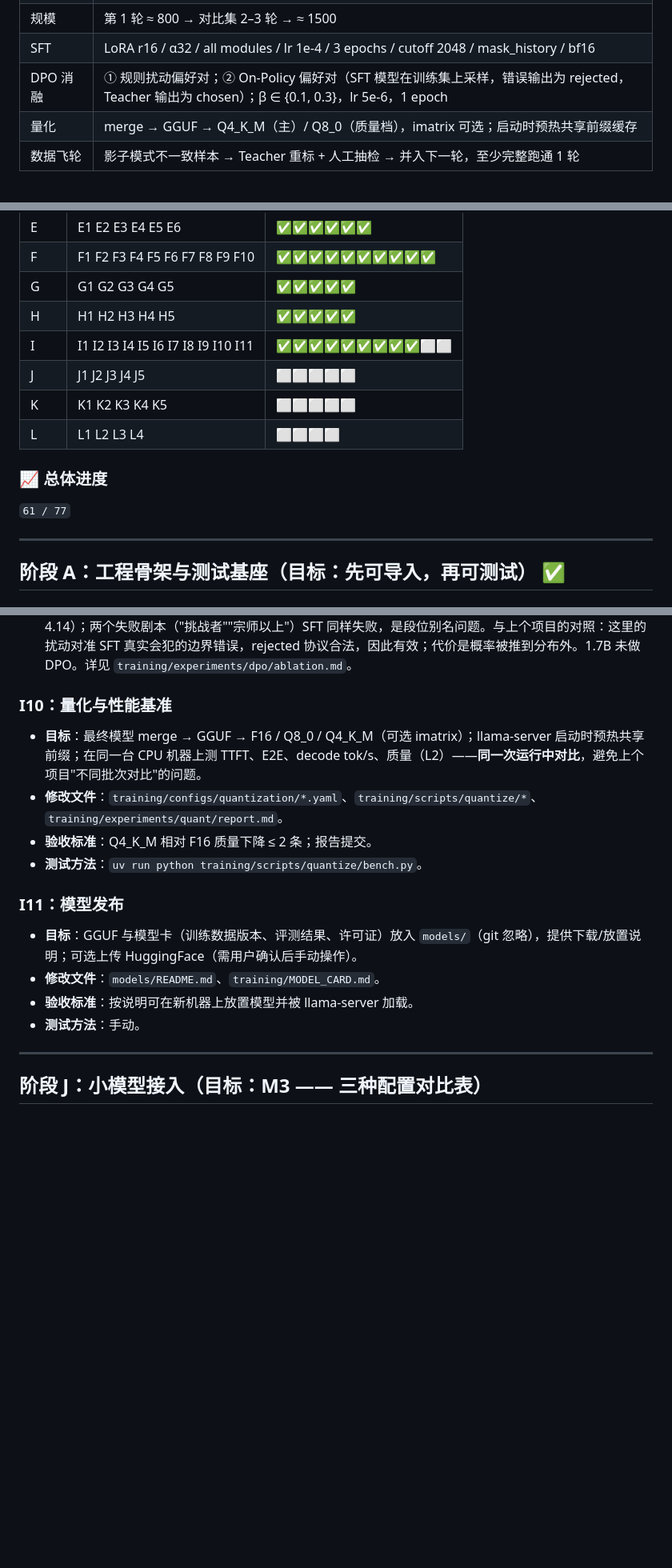
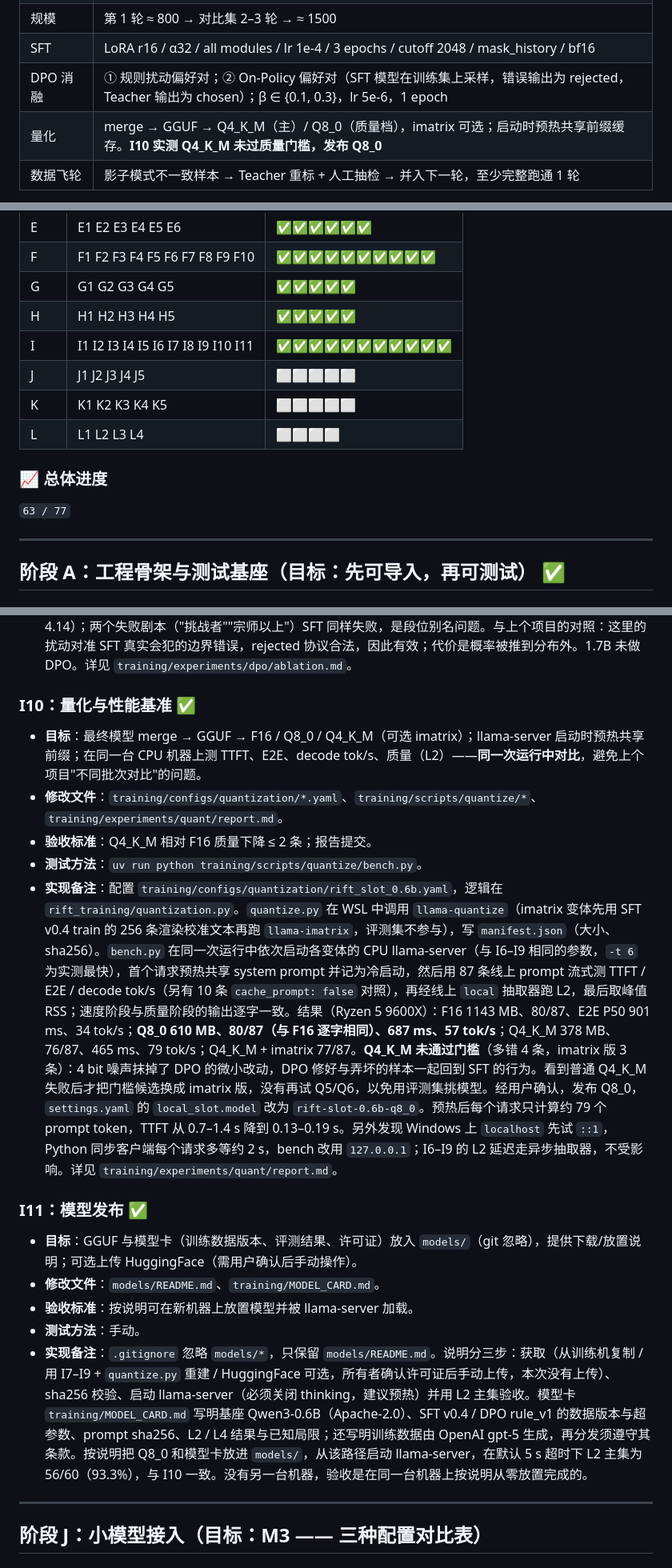
Before and after one commit to SeroGoingCrazy/rift-companion-agent, a Markdown page: DEV_SPEC.md, 3 parts joined by grey strips. Shown at 80% size. GitHub-like rendering; blank space fills up the shorter version.

Commit message:
docs: record I10 (Q8_0 released, Q4_K_M below the gate) and I11, and mark stage I complete

```diff
--- a/DEV_SPEC.md
+++ b/DEV_SPEC.md
@@ -330,7 +330,7 @@ turn (session_id, user_id, turn_idx, input, reply, phase_before/after, latency)
 | 规模 | 第 1 轮 ≈ 800 → 对比集 2–3 轮 → ≈ 1500 |
 | SFT | LoRA r16 / α32 / all modules / lr 1e-4 / 3 epochs / cutoff 2048 / mask_history / bf16 |
 | DPO 消融 | ① 规则扰动偏好对；② On-Policy 偏好对（SFT 模型在训练集上采样，错误输出为 rejected，Teacher 输出为 chosen）；β ∈ {0.1, 0.3}，lr 5e-6，1 epoch |
-| 量化 | merge → GGUF → Q4_K_M（主）/ Q8_0（质量档），imatrix 可选；启动时预热共享前缀缓存 |
+| 量化 | merge → GGUF → Q4_K_M（主）/ Q8_0（质量档），imatrix 可选；启动时预热共享前缀缓存。**I10 实测 Q4_K_M 未过质量门槛，发布 Q8_0** |
 | 数据飞轮 | 影子模式不一致样本 → Teacher 重标 + 人工抽检 → 并入下一轮，至少完整跑通 1 轮 |
 
 **评测集隔离**：L2 主集与 holdout 由人工编写与审核，不使用任何 Teacher 生成，并在训练前冻结（记录 checksum）。
@@ -589,14 +589,14 @@ session:
 | F | F1 F2 F3 F4 F5 F6 F7 F8 F9 F10 | ✅✅✅✅✅✅✅✅✅✅ |
 | G | G1 G2 G3 G4 G5 | ✅✅✅✅✅ |
 | H | H1 H2 H3 H4 H5 | ✅✅✅✅✅ |
-| I | I1 I2 I3 I4 I5 I6 I7 I8 I9 I10 I11 | ✅✅✅✅✅✅✅✅✅⬜⬜ |
+| I | I1 I2 I3 I4 I5 I6 I7 I8 I9 I10 I11 | ✅✅✅✅✅✅✅✅✅✅✅ |
 | J | J1 J2 J3 J4 J5 | ⬜⬜⬜⬜⬜ |
 | K | K1 K2 K3 K4 K5 | ⬜⬜⬜⬜⬜ |
 | L | L1 L2 L3 L4 | ⬜⬜⬜⬜ |
 
 ### 📈 总体进度
 
-`61 / 77`
+`63 / 77`
 
 ---
 
@@ -1050,17 +1050,19 @@ session:
 - **测试方法**：同 I6。
 - **实现备注**：起点 SFT r003 0.6B（merged），LoRA DPO，单卡 batch 1 × 16（batch 2 时参考模型的全词表 log_softmax 触发 CUDA driver error）。结果（主集 / holdout）：SFT 90.0% / 92.6%；rule β0.1 与 β0.3 均为 **93.3% / 88.9%**（修好 any/null、"1号吧"、长句漏位置 3 条，新错"男生女生都行"→`"male or female"` 枚举越界与 mid→adc 2 条，β 不影响输出）；onpolicy 两组与 SFT 逐字相同（只有 20 步，loss 0.69≈ln2，没动）。最终选 rule β=0.3。L4（`--config local`）20/22，远程调用 1.41 次 / 会话（基线 4.14）；两个失败剧本（"挑战者""宗师以上"）SFT 同样失败，是段位别名问题。与上个项目的对照：这里的扰动对准 SFT 真实会犯的边界错误，rejected 协议合法，因此有效；代价是概率被推到分布外。1.7B 未做 DPO。详见 `training/experiments/dpo/ablation.md`。
 
-### I10：量化与性能基准
+### I10：量化与性能基准 ✅
 - **目标**：最终模型 merge → GGUF → F16 / Q8_0 / Q4_K_M（可选 imatrix）；llama-server 启动时预热共享前缀；在同一台 CPU 机器上测 TTFT、E2E、decode tok/s、质量（L2）——**同一次运行中对比**，避免上个项目"不同批次对比"的问题。
 - **修改文件**：`training/configs/quantization/*.yaml`、`training/scripts/quantize/*`、`training/experiments/quant/report.md`。
 - **验收标准**：Q4_K_M 相对 F16 质量下降 ≤ 2 条；报告提交。
 - **测试方法**：`uv run python training/scripts/quantize/bench.py`。
+- **实现备注**：配置 `training/configs/quantization/rift_slot_0.6b.yaml`，逻辑在 `rift_training/quantization.py`。`quantize.py` 在 WSL 中调用 `llama-quantize`（imatrix 变体先用 SFT v0.4 train 的 256 条渲染校准文本再跑 `llama-imatrix`，评测集不参与），写 `manifest.json`（大小、sha256）。`bench.py` 在同一次运行中依次启动各变体的 CPU llama-server（与 I6–I9 相同的参数，`-t 6` 为实测最快），首个请求预热共享 system prompt 并记为冷启动，然后用 87 条线上 prompt 流式测 TTFT / E2E / decode tok/s（另有 10 条 `cache_prompt: false` 对照），再经线上 `local` 抽取器跑 L2，最后取峰值 RSS；速度阶段与质量阶段的输出逐字一致。结果（Ryzen 5 9600X）：F16 1143 MB、80/87、E2E P50 901 ms、34 tok/s；**Q8_0 610 MB、80/87（与 F16 逐字相同）、687 ms、57 tok/s**；Q4_K_M 378 MB、76/87、465 ms、79 tok/s；Q4_K_M + imatrix 77/87。**Q4_K_M 未通过门槛**（多错 4 条，imatrix 版 3 条）：4 bit 噪声抹掉了 DPO 的微小改动，DPO 修好与弄坏的样本一起回到 SFT 的行为。看到普通 Q4_K_M 失败后才把门槛候选换成 imatrix 版，没有再试 Q5/Q6，以免用评测集挑模型。经用户确认，发布 Q8_0，`settings.yaml` 的 `local_slot.model` 改为 `rift-slot-0.6b-q8_0`。预热后每个请求只计算约 79 个 prompt token，TTFT 从 0.7–1.4 s 降到 0.13–0.19 s。另外发现 Windows 上 `localhost` 先试 `::1`，Python 同步客户端每个请求多等约 2 s，bench 改用 `127.0.0.1`；I6–I9 的 L2 延迟走异步抽取器，不受影响。详见 `training/experiments/quant/report.md`。
 
-### I11：模型发布
+### I11：模型发布 ✅
 - **目标**：GGUF 与模型卡（训练数据版本、评测结果、许可证）放入 `models/`（git 忽略），提供下载/放置说明；可选上传 HuggingFace（需用户确认后手动操作）。
 - **修改文件**：`models/README.md`、`training/MODEL_CARD.md`。
 - **验收标准**：按说明可在新机器上放置模型并被 llama-server 加载。
 - **测试方法**：手动。
+- **实现备注**：`.gitignore` 忽略 `models/*`，只保留 `models/README.md`。说明分三步：获取（从训练机复制 / 用 I7–I9 + `quantize.py` 重建 / HuggingFace 可选，所有者确认许可证后手动上传，本次没有上传）、sha256 校验、启动 llama-server（必须关闭 thinking，建议预热）并用 L2 主集验收。模型卡 `training/MODEL_CARD.md` 写明基座 Qwen3-0.6B（Apache-2.0）、SFT v0.4 / DPO rule_v1 的数据版本与超参数、prompt sha256、L2 / L4 结果与已知局限；还写明训练数据由 OpenAI gpt-5 生成，再分发须遵守其条款。按说明把 Q8_0 和模型卡放进 `models/`，从该路径启动 llama-server，在默认 5 s 超时下 L2 主集为 56/60（93.3%），与 I10 一致。没有另一台机器，验收是在同一台机器上按说明从零放置完成的。
 
 ---
 
```
Also changed, not shown: other parts of DEV_SPEC.md (+1 -1 lines).
